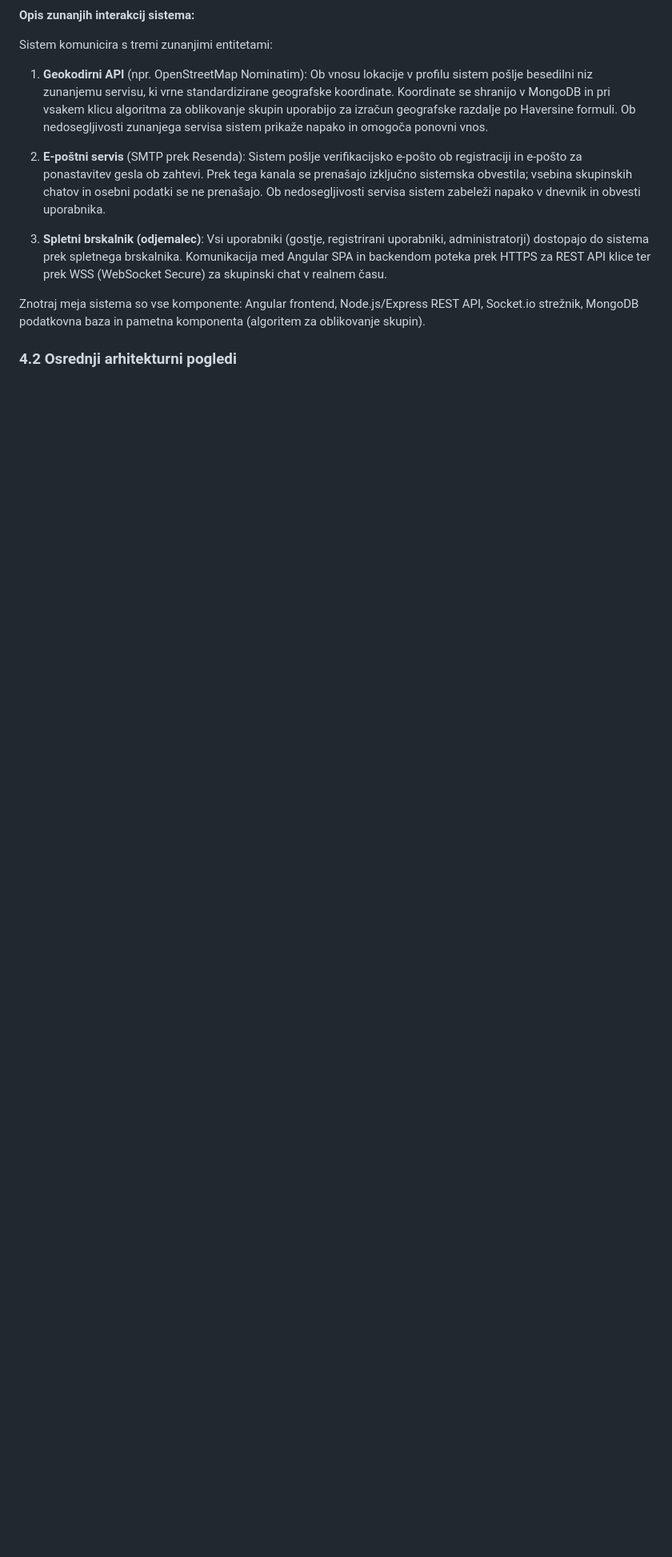
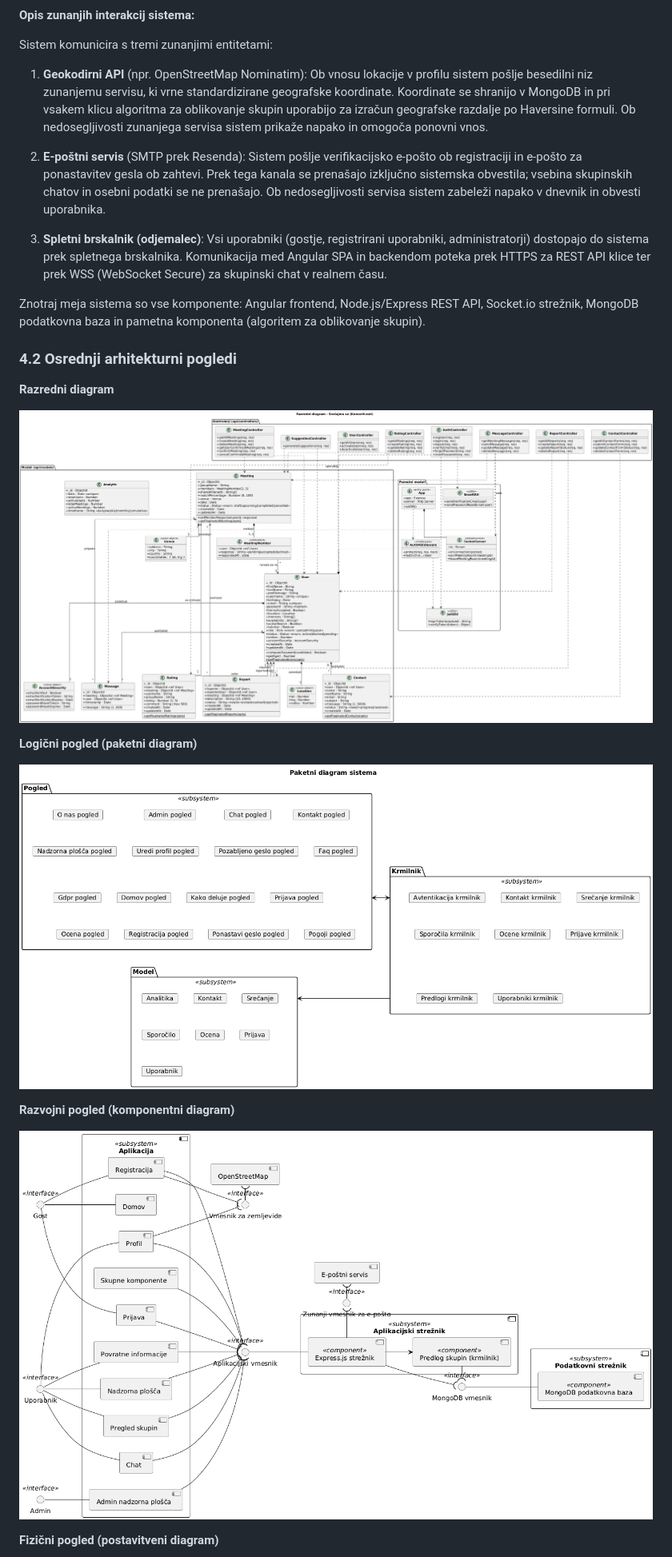
Before and after one commit to jakobjesenko/Projekt-06, a Markdown page: docs/03_Izvedljiv_sistem_2_porocilo_o_stanju.md, the part around the change printed below. Shown: that part at 80% size. Rendered like a GitHub page; pictures changed too: docs/gradivo/img/komponentni_diagram.png (added), docs/gradivo/img/paketni_diagram.png (added), docs/gradivo/img/razredni_diagram.png (added); blank space fills up the shorter version.

Commit message:
diagrami

```diff
--- a/docs/03_Izvedljiv_sistem_2_porocilo_o_stanju.md
+++ b/docs/03_Izvedljiv_sistem_2_porocilo_o_stanju.md
@@ -103,3 +103,17 @@ Znotraj meja sistema so vse komponente: Angular frontend, Node.js/Express REST A
 
 ### 4.2 Osrednji arhitekturni pogledi
 
+**Razredni diagram**
+
+![Razredni Diagram](./gradivo/img/razredni_diagram.png "Razredni diagram")
+
+**Logični pogled (paketni diagram)**
+
+![Paketni Diagram](./gradivo/img/paketni_diagram.png "Paketni diagram")
+
+**Razvojni pogled (komponentni diagram)**
+
+![Komponentni Diagram](./gradivo/img/komponentni_diagram.png "Komponentni diagram")
+
+**Fizični pogled (postavitveni diagram)**
+
```
Also changed, not shown: other parts of docs/03_Izvedljiv_sistem_2_porocilo_o_stanju.md (+2 -0 lines), docs/gradivo/img/postavitveni_diagram.png (added), 4 other files.
